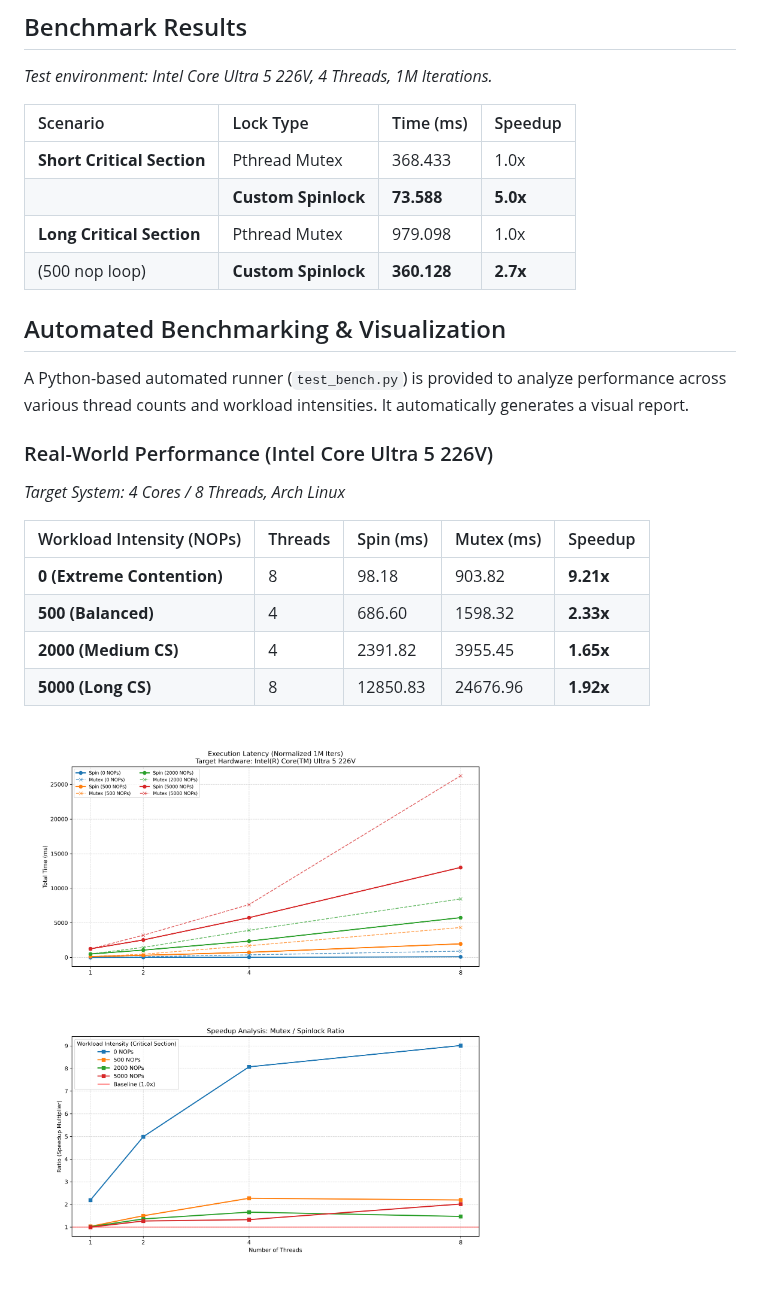
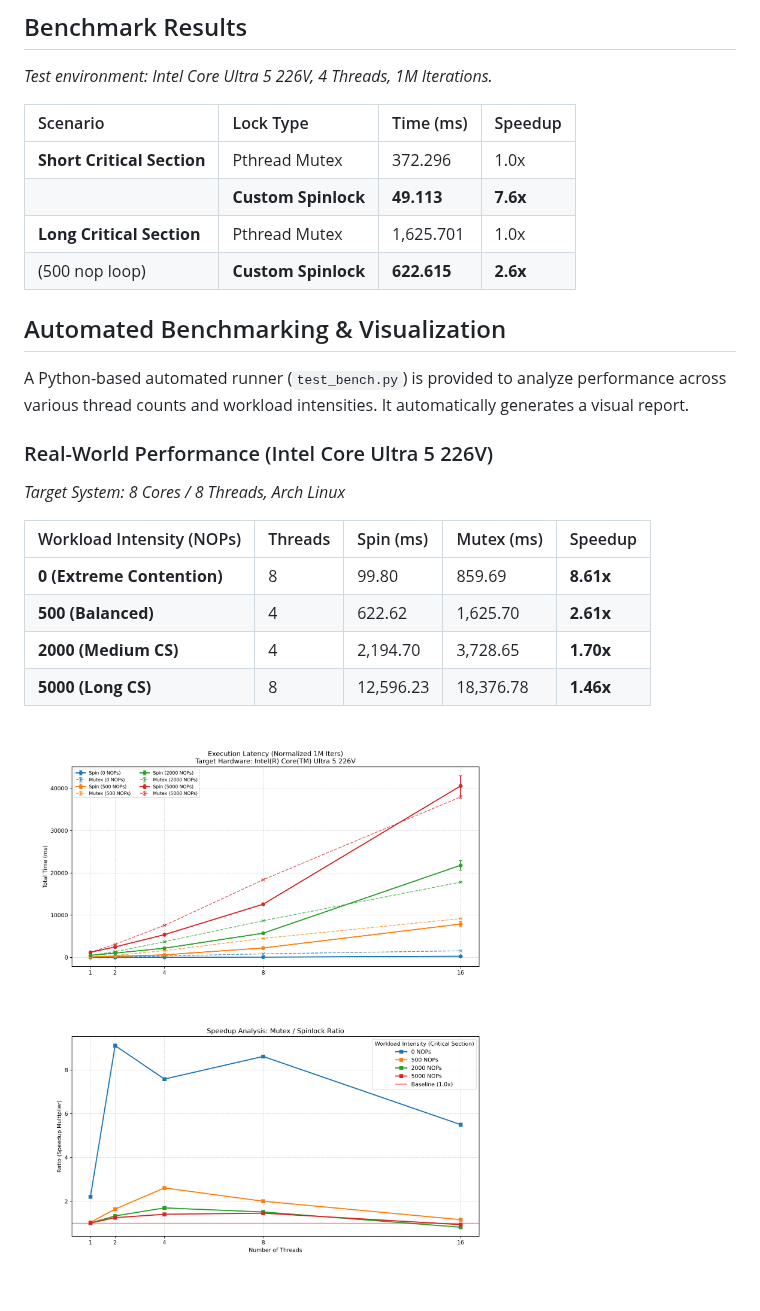
Before and after one commit to yugeun-song/spinlock, a Markdown page: README.md, the part around the change. GitHub-like rendering; pictures changed too: bench_result.png.

Commit message:
docs: update benchmark tables and plot with latest test results

```diff
--- a/README.md
+++ b/README.md
@@ -73,22 +73,22 @@ Adjust the exponential backoff parameters to optimize for specific hardware (e.g
 
 | Scenario | Lock Type | Time (ms) | Speedup |
 | :--- | :--- | :--- | :--- |
-| **Short Critical Section** | Pthread Mutex | 368.433 | 1.0x |
-| | **Custom Spinlock** | **73.588** | **5.0x** |
-| **Long Critical Section** | Pthread Mutex | 979.098 | 1.0x |
-| (500 nop loop) | **Custom Spinlock** | **360.128** | **2.7x** |
+| **Short Critical Section** | Pthread Mutex | 372.296 | 1.0x |
+| | **Custom Spinlock** | **49.113** | **7.6x** |
+| **Long Critical Section** | Pthread Mutex | 1,625.701 | 1.0x |
+| (500 nop loop) | **Custom Spinlock** | **622.615** | **2.6x** |
 
 ## Automated Benchmarking & Visualization
 A Python-based automated runner (`test_bench.py`) is provided to analyze performance across various thread counts and workload intensities. It automatically generates a visual report.
 
 ### Real-World Performance (Intel Core Ultra 5 226V)
-*Target System: 4 Cores / 8 Threads, Arch Linux*
+*Target System: 8 Cores / 8 Threads, Arch Linux*
 
 | Workload Intensity (NOPs) | Threads | Spin (ms) | Mutex (ms) | Speedup |
 | :--- | :--- | :--- | :--- | :--- |
-| **0 (Extreme Contention)** | 8 | 98.18 | 903.82 | **9.21x** |
-| **500 (Balanced)** | 4 | 686.60 | 1598.32 | **2.33x** |
-| **2000 (Medium CS)** | 4 | 2391.82 | 3955.45 | **1.65x** |
-| **5000 (Long CS)** | 8 | 12850.83 | 24676.96 | **1.92x** |
+| **0 (Extreme Contention)** | 8 | 99.80 | 859.69 | **8.61x** |
+| **500 (Balanced)** | 4 | 622.62 | 1,625.70 | **2.61x** |
+| **2000 (Medium CS)** | 4 | 2,194.70 | 3,728.65 | **1.70x** |
+| **5000 (Long CS)** | 8 | 12,596.23 | 18,376.78 | **1.46x** |
 
 ![Benchmark Result](bench_result.png)
```
